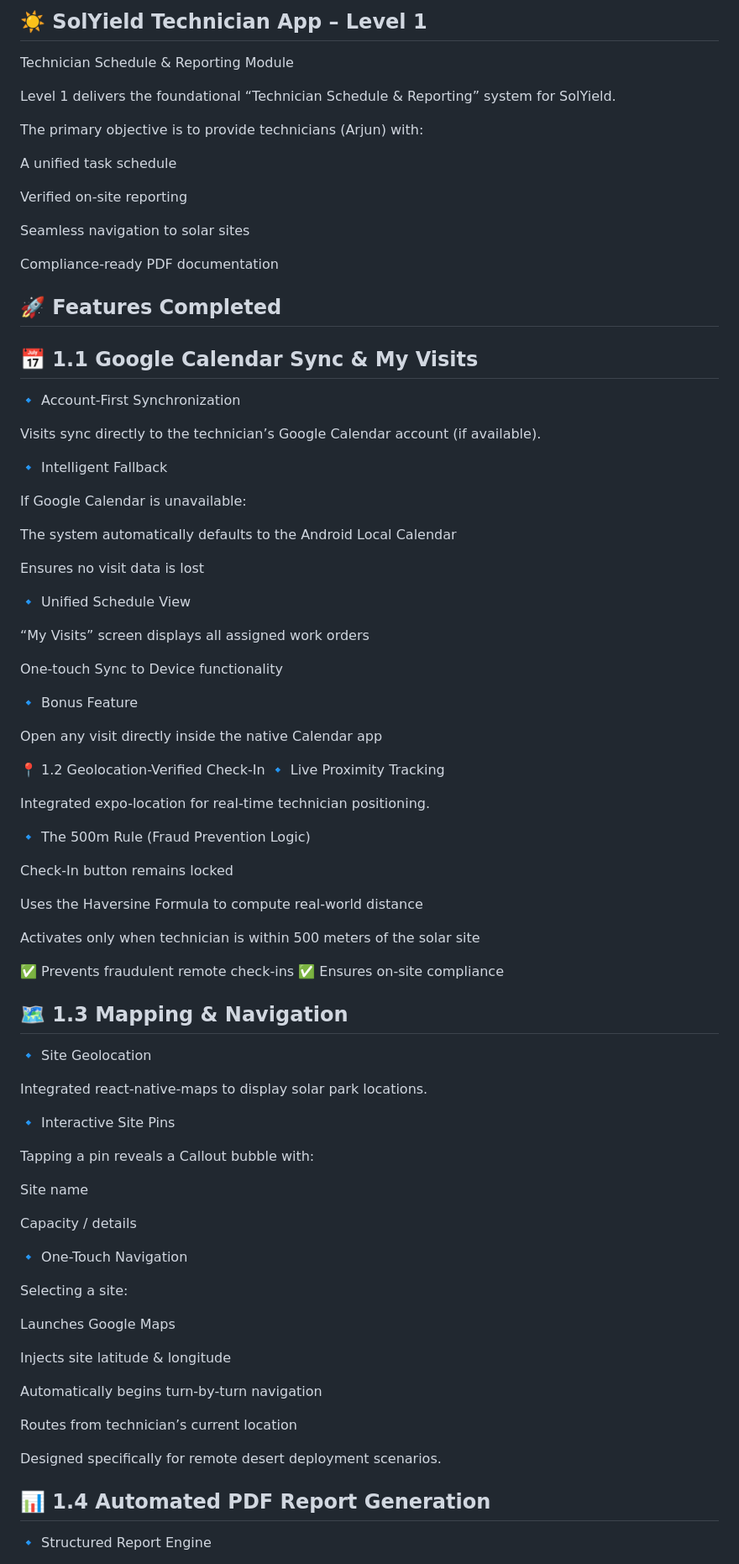
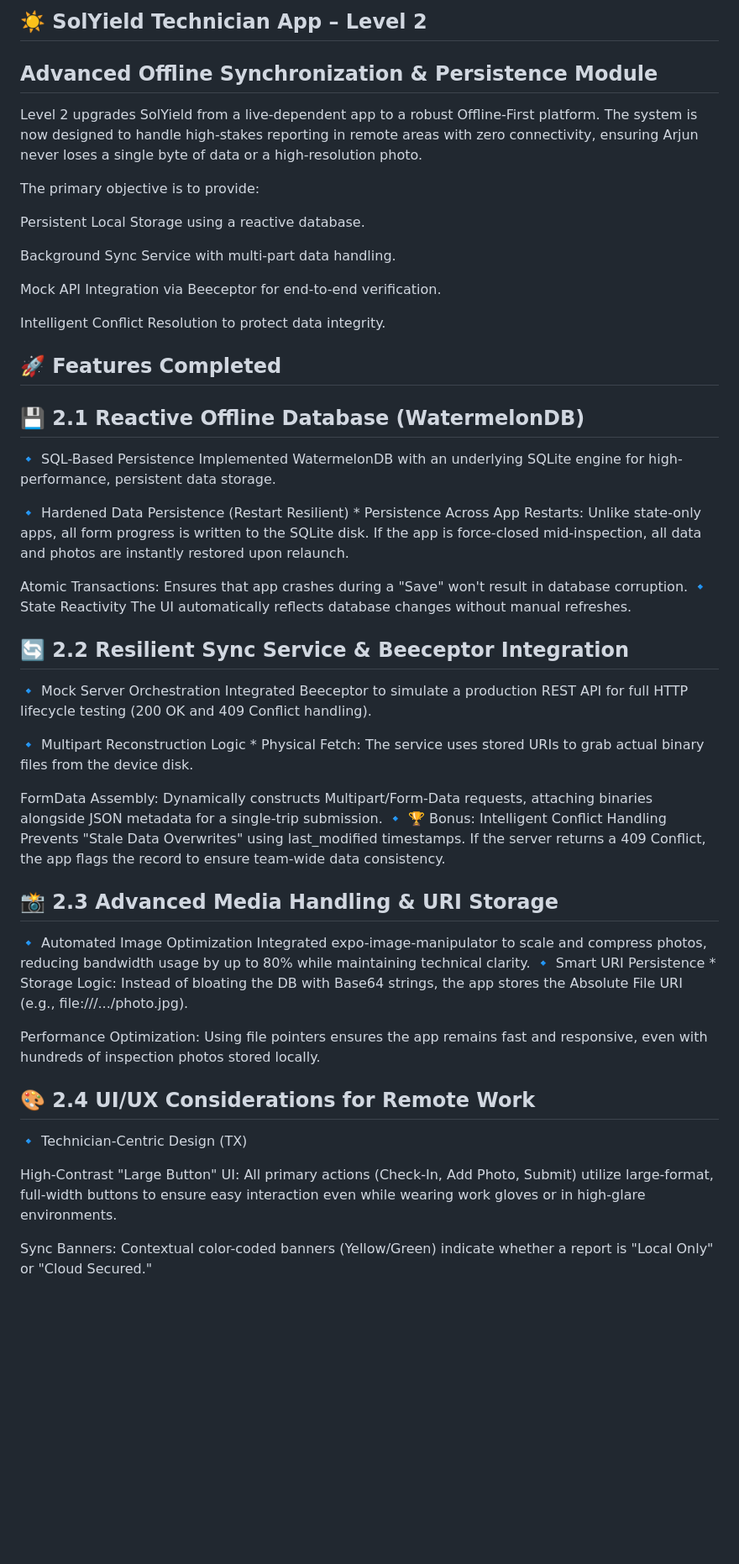
Before and after one commit to b05h/solyield-technician-app, a Markdown page: README.md, the part around one of its changes. Shown at 84% size. Drawn GitHub-style; blank space fills up the shorter version.

Commit message:
Revise README for Level 2
Updated the README to reflect changes from Level 1 to Level 2, including new features and enhancements for offline capabilities and data persistence.

```diff
--- a/README.md
+++ b/README.md
@@ -1,85 +1,44 @@
-## ☀️ SolYield Technician App – Level 1
-Technician Schedule & Reporting Module
+## ☀️ SolYield Technician App – Level 2
+## Advanced Offline Synchronization & Persistence Module
+Level 2 upgrades SolYield from a live-dependent app to a robust Offline-First platform. The system is now designed to handle high-stakes reporting in remote areas with zero connectivity, ensuring Arjun never loses a single byte of data or a high-resolution photo.
 
-Level 1 delivers the foundational “Technician Schedule & Reporting” system for SolYield.
+The primary objective is to provide:
 
-The primary objective is to provide technicians (Arjun) with:
+Persistent Local Storage using a reactive database.
 
-A unified task schedule
+Background Sync Service with multi-part data handling.
 
-Verified on-site reporting
+Mock API Integration via Beeceptor for end-to-end verification.
 
-Seamless navigation to solar sites
-
-Compliance-ready PDF documentation
+Intelligent Conflict Resolution to protect data integrity.
 
 ## 🚀 Features Completed
-## 📅 1.1 Google Calendar Sync & My Visits
-🔹 Account-First Synchronization
+## 💾 2.1 Reactive Offline Database (WatermelonDB)
+🔹 SQL-Based Persistence Implemented WatermelonDB with an underlying SQLite engine for high-performance, persistent data storage.
 
-Visits sync directly to the technician’s Google Calendar account (if available).
+🔹 Hardened Data Persistence (Restart Resilient) * Persistence Across App Restarts: Unlike state-only apps, all form progress is written to the SQLite disk. If the app is force-closed mid-inspection, all data and photos are instantly restored upon relaunch.
 
-🔹 Intelligent Fallback
+Atomic Transactions: Ensures that app crashes during a "Save" won't result in database corruption.
+🔹 State Reactivity The UI automatically reflects database changes without manual refreshes.
 
-If Google Calendar is unavailable:
+## 🔄 2.2 Resilient Sync Service & Beeceptor Integration
+🔹 Mock Server Orchestration Integrated Beeceptor to simulate a production REST API for full HTTP lifecycle testing (200 OK and 409 Conflict handling).
 
-The system automatically defaults to the Android Local Calendar
+🔹 Multipart Reconstruction Logic * Physical Fetch: The service uses stored URIs to grab actual binary files from the device disk.
 
-Ensures no visit data is lost
+FormData Assembly: Dynamically constructs Multipart/Form-Data requests, attaching binaries alongside JSON metadata for a single-trip submission.
+🔹 🏆 Bonus: Intelligent Conflict Handling Prevents "Stale Data Overwrites" using last_modified timestamps. If the server returns a 409 Conflict, the app flags the record to ensure team-wide data consistency.
 
-🔹 Unified Schedule View
+## 📸 2.3 Advanced Media Handling & URI Storage
+🔹 Automated Image Optimization Integrated expo-image-manipulator to scale and compress photos, reducing bandwidth usage by up to 80% while maintaining technical clarity.
+🔹 Smart URI Persistence * Storage Logic: Instead of bloating the DB with Base64 strings, the app stores the Absolute File URI (e.g., file:///.../photo.jpg).
 
-“My Visits” screen displays all assigned work orders
+Performance Optimization: Using file pointers ensures the app remains fast and responsive, even with hundreds of inspection photos stored locally.
 
-One-touch Sync to Device functionality
+## 🎨 2.4 UI/UX Considerations for Remote Work
+🔹 Technician-Centric Design (TX)
 
-🔹 Bonus Feature
+High-Contrast "Large Button" UI: All primary actions (Check-In, Add Photo, Submit) utilize large-format, full-width buttons to ensure easy interaction even while wearing work gloves or in high-glare environments.
 
-Open any visit directly inside the native Calendar app
+Sync Banners: Contextual color-coded banners (Yellow/Green) indicate whether a report is "Local Only" or "Cloud Secured."
 
-📍 1.2 Geolocation-Verified Check-In
-🔹 Live Proximity Tracking
-
-Integrated expo-location for real-time technician positioning.
-
-🔹 The 500m Rule (Fraud Prevention Logic)
-
-Check-In button remains locked
-
-Uses the Haversine Formula to compute real-world distance
-
-Activates only when technician is within 500 meters of the solar site
-
-✅ Prevents fraudulent remote check-ins
-✅ Ensures on-site compliance
-
-## 🗺️ 1.3 Mapping & Navigation
-🔹 Site Geolocation
-
-Integrated react-native-maps to display solar park locations.
-
-🔹 Interactive Site Pins
-
-Tapping a pin reveals a Callout bubble with:
-
-Site name
-
-Capacity / details
-
-🔹 One-Touch Navigation
-
-Selecting a site:
-
-Launches Google Maps
-
-Injects site latitude & longitude
-
-Automatically begins turn-by-turn navigation
-
-Routes from technician’s current location
-
-Designed specifically for remote desert deployment scenarios.
-
-## 📊 1.4 Automated PDF Report Generation
-🔹 Structured Report Engine
-
```
Also changed, not shown: other parts of README.md (+39 -77 lines).
